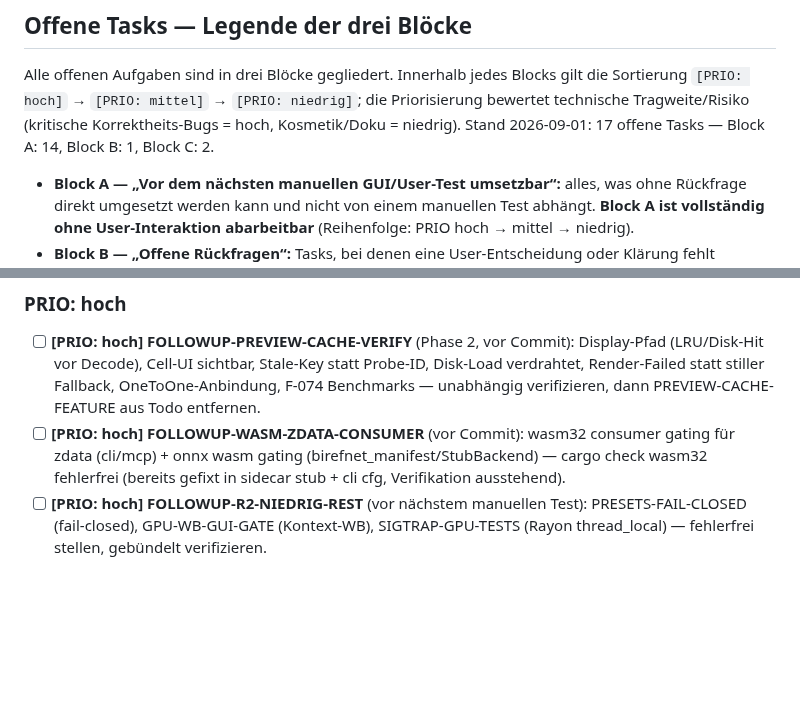
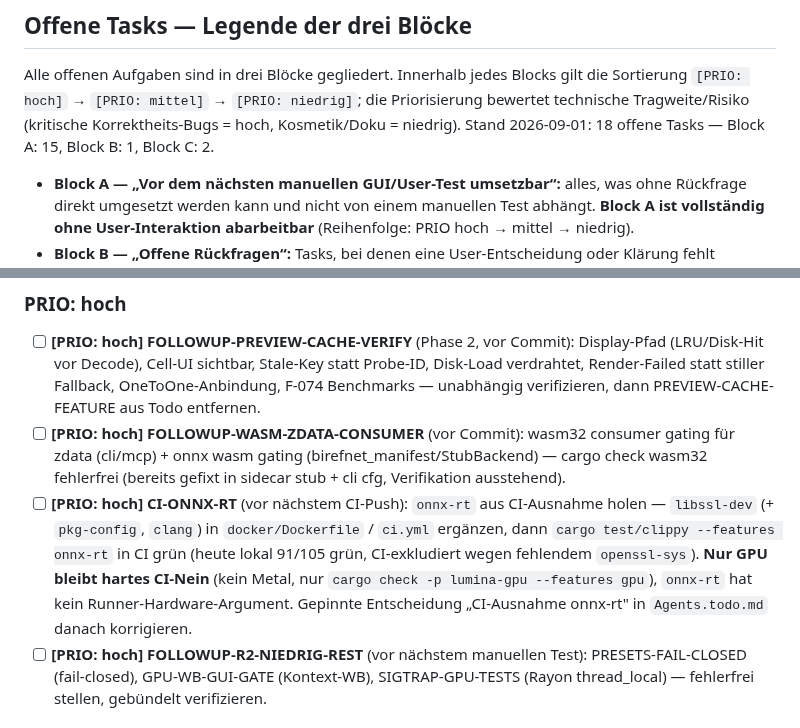
Before and after one commit to reisi007/LuminaRust, a Markdown page: Agents.todo.md, 2 parts joined by grey strips. Rendered like a GitHub page; blank space fills up the shorter version.

Commit message:
docs(todo): CI-ONNX-RT high-prio — libssl in CI, onnx-rt aus Ausnahme holen
- Nur GPU bleibt hartes CI-Nein (kein Metal, nur check), onnx-rt braucht nur libssl-dev/pkg-config/clang im image, lokal 91/105 grün
- Stand 17->18 (A14->15)

```diff
--- a/Agents.todo.md
+++ b/Agents.todo.md
@@ -72,7 +72,7 @@ Alle offenen Aufgaben sind in drei Blöcke gegliedert. Innerhalb jedes Blocks
 gilt die Sortierung `[PRIO: hoch]` → `[PRIO: mittel]` → `[PRIO: niedrig]`;
 die Priorisierung bewertet technische Tragweite/Risiko (kritische
 Korrektheits-Bugs = hoch, Kosmetik/Doku = niedrig). Stand 2026-09-01:
-17 offene Tasks — Block A: 14, Block B: 1, Block C: 2.
+18 offene Tasks — Block A: 15, Block B: 1, Block C: 2.
 
 - **Block A — „Vor dem nächsten manuellen GUI/User-Test umsetzbar“:** alles,
   was ohne Rückfrage direkt umgesetzt werden kann und nicht von einem
@@ -100,6 +100,7 @@ GUI/User-Test ab.**
 
 - [ ] **[PRIO: hoch] FOLLOWUP-PREVIEW-CACHE-VERIFY** (Phase 2, vor Commit): Display-Pfad (LRU/Disk-Hit vor Decode), Cell-UI sichtbar, Stale-Key statt Probe-ID, Disk-Load verdrahtet, Render-Failed statt stiller Fallback, OneToOne-Anbindung, F-074 Benchmarks — unabhängig verifizieren, dann PREVIEW-CACHE-FEATURE aus Todo entfernen.
 - [ ] **[PRIO: hoch] FOLLOWUP-WASM-ZDATA-CONSUMER** (vor Commit): wasm32 consumer gating für zdata (cli/mcp) + onnx wasm gating (birefnet_manifest/StubBackend) — cargo check wasm32 fehlerfrei (bereits gefixt in sidecar stub + cli cfg, Verifikation ausstehend).
+- [ ] **[PRIO: hoch] CI-ONNX-RT** (vor nächstem CI-Push): `onnx-rt` aus CI-Ausnahme holen — `libssl-dev` (+ `pkg-config`, `clang`) in `docker/Dockerfile` / `ci.yml` ergänzen, dann `cargo test/clippy --features onnx-rt` in CI grün (heute lokal 91/105 grün, CI-exkludiert wegen fehlendem `openssl-sys`). **Nur GPU bleibt hartes CI-Nein** (kein Metal, nur `cargo check -p lumina-gpu --features gpu`), `onnx-rt` hat kein Runner-Hardware-Argument. Gepinnte Entscheidung „CI-Ausnahme onnx-rt" in `Agents.todo.md` danach korrigieren.
 - [ ] **[PRIO: hoch] FOLLOWUP-R2-NIEDRIG-REST** (vor nächstem manuellen Test): PRESETS-FAIL-CLOSED (fail-closed), GPU-WB-GUI-GATE (Kontext-WB), SIGTRAP-GPU-TESTS (Rayon thread_local) — fehlerfrei stellen, gebündelt verifizieren.
 
 ### PRIO: mittel (R2, gebündelt je Crate — Details im Bericht)
```
